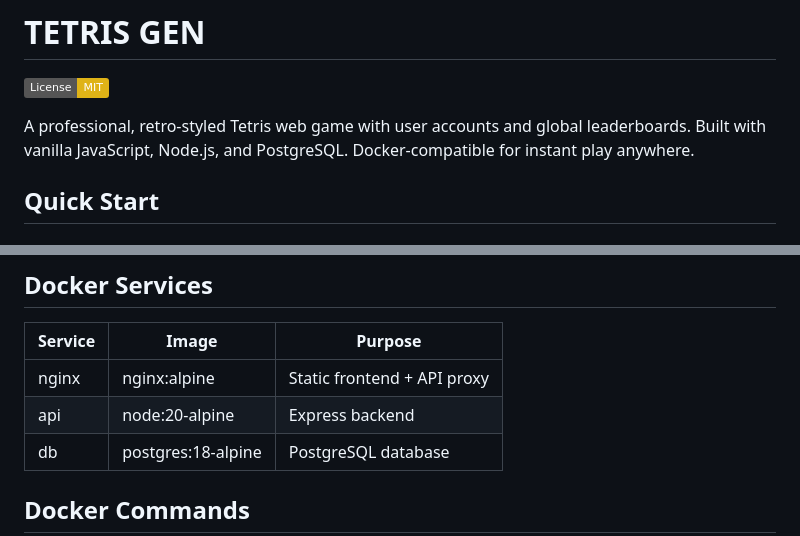
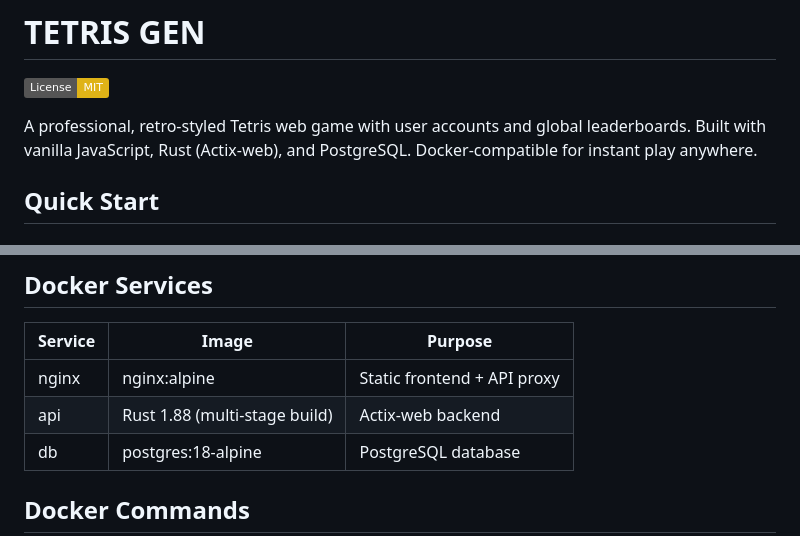
Before and after one commit to sauryah/tetris-gen, a Markdown page: README.md, 2 parts joined by grey strips. GitHub-like rendering; badges without logos.

```diff
--- a/README.md
+++ b/README.md
@@ -2,7 +2,7 @@
 
 [![License: MIT](https://img.shields.io/badge/License-MIT-yellow.svg)](LICENSE)
 
-A professional, retro-styled Tetris web game with user accounts and global leaderboards. Built with vanilla JavaScript, Node.js, and PostgreSQL. Docker-compatible for instant play anywhere.
+A professional, retro-styled Tetris web game with user accounts and global leaderboards. Built with vanilla JavaScript, Rust (Actix-web), and PostgreSQL. Docker-compatible for instant play anywhere.
 
 ## Quick Start
 
@@ -137,7 +144,7 @@ tetris-gen/
 | Service | Image | Purpose |
 |---------|-------|---------|
 | nginx | nginx:alpine | Static frontend + API proxy |
-| api | node:20-alpine | Express backend |
+| api | Rust 1.88 (multi-stage build) | Actix-web backend |
 | db | postgres:18-alpine | PostgreSQL database |
 
 ## Docker Commands
```
Also changed, not shown: other parts of README.md (+19 -12 lines).
